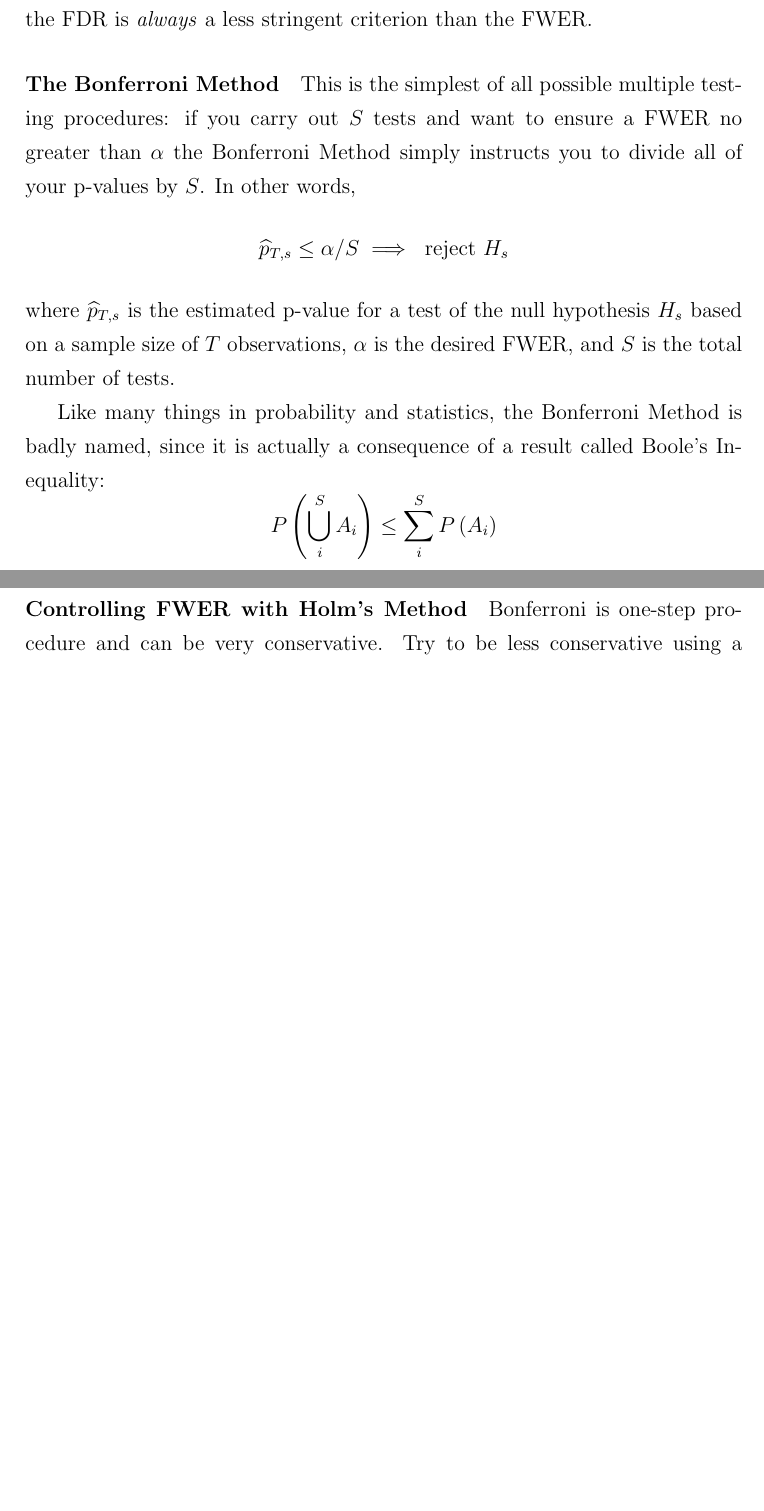
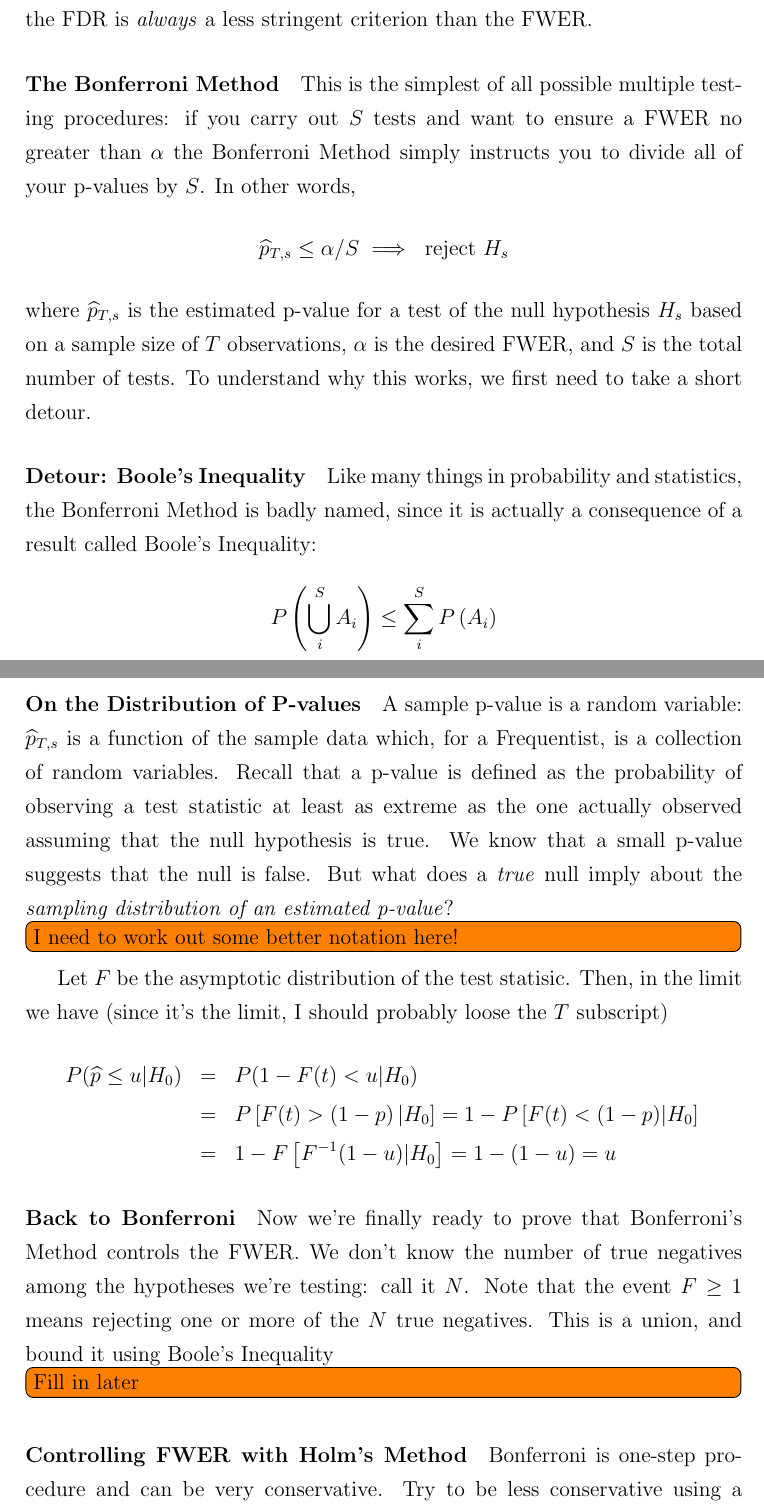
Before and after one commit to fditraglia/econ722, a LaTeX thesis (main.tex, which reads chapters/multipletest.tex): two parts of pages 191 and 192 of 193 before the commit and two parts of pages 191 and 193 of 194 after it, joined at a grey line, cut so that both start at the same text, the shorter picture padded with empty space. Compiled offline with pdfLaTeX.

Commit message:
rough in rest of Bonferroni Method section

```diff
--- a/chapters/multipletest.tex
+++ b/chapters/multipletest.tex
@@ -81,7 +81,9 @@ In other words,
   \widehat{p}_{T,s} \leq \alpha/S \implies \mbox{ reject } H_s
 \end{equation*}
 where $\widehat{p}_{T,s}$ is the estimated p-value for a test of the null hypothesis $H_s$ based on a sample size of $T$ observations, $\alpha$ is the desired FWER, and $S$ is the total number of tests.
+To understand why this works, we first need to take a short detour.
 
+\paragraph{Detour: Boole's Inequality}
 Like many things in probability and statistics, the Bonferroni Method is badly named, since it is actually a consequence of a result called Boole's Inequality:
 \begin{equation*}
   P\left( \bigcup_{i}^{S} A_i \right) \leq \sum_{i}^{S} P\left( A_{i} \right)
@@ -112 +114,21 @@ So how does this lead to Bonferroni's Method?
 
+\paragraph{On the Distribution of P-values}
+A sample p-value is a random variable: $\widehat{p}_{T,s}$ is a function of the sample data which, for a Frequentist, is a collection of random variables.
+Recall that a p-value is defined as the probability of observing a test statistic at least as extreme as the one actually observed assuming that the null hypothesis is true.
+We know that a small p-value suggests that the null is false.
+But what does a \emph{true} null imply about the \emph{sampling distribution of an estimated p-value}?
+\todo[inline]{I need to work out some better notation here!}
+Let $F$ be the asymptotic distribution of the test statisic.
+Then, in the limit we have (since it's the limit, I should probably loose the $T$ subscript)
+\begin{eqnarray*}
+  P(\widehat{p}\leq u|H_0) &=&  P(1- F(t)<u|H_0) \\
+  &=& P\left[ F(t) > \left( 1-p \right)|H_0  \right] = 1 - P\left[ F(t) < (1-p) |H_0 \right]\\
+  &=& 1 - F\left[ F^{-1}(1-u)|H_0\right] = 1 - (1-u) = u
+\end{eqnarray*}
+
+\paragraph{Back to Bonferroni}
+Now we're finally ready to prove that Bonferroni's Method controls the FWER.
+We don't know the number of true negatives among the hypotheses we're testing: call it $N$.
+Note that the event $F\geq 1$ means rejecting one or more of the $N$ true negatives.
+This is a union, and bound it using Boole's Inequality
+\todo[inline]{Fill in later}
```
Also changed, not shown: main.pdf, chapters/multipletest.tex (12 more changed lines).
